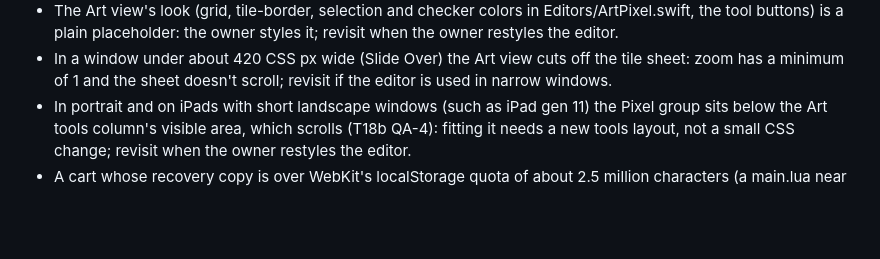
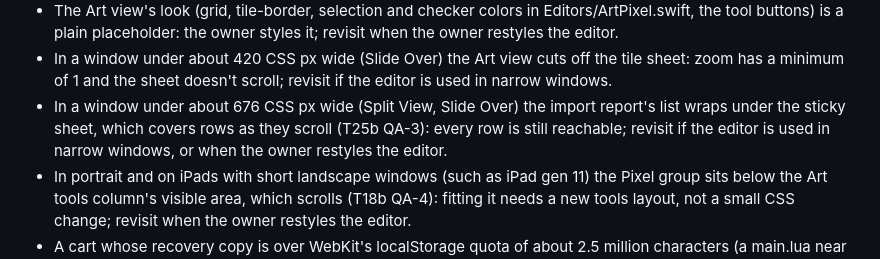
Before and after one commit to YamiDaisuke/fes, a Markdown page: docs/DEBT.md, the part around the change. Rendered like a GitHub page; blank space fills up the shorter version.

Commit message:
Record the import report's narrow-window overlap in DEBT
Co-Authored-By: Claude Opus 5.5 <noreply@anthropic.com>
Claude-Session: https://claude.ai/code/session_01WXsXg4Zc8zjTweP8CF5tL8

```diff
--- a/docs/DEBT.md
+++ b/docs/DEBT.md
@@ -25,6 +25,7 @@ Deliberate shortcuts, one line each: what, why, when to revisit.
 - Files inside an exported .fes are dated 1980-01-01: no calendar without Foundation; revisit if anyone unzips carts and cares.
 - The Art view's look (grid, tile-border, selection and checker colors in Editors/ArtPixel.swift, the tool buttons) is a plain placeholder: the owner styles it; revisit when the owner restyles the editor.
 - In a window under about 420 CSS px wide (Slide Over) the Art view cuts off the tile sheet: zoom has a minimum of 1 and the sheet doesn't scroll; revisit if the editor is used in narrow windows.
+- In a window under about 676 CSS px wide (Split View, Slide Over) the import report's list wraps under the sticky sheet, which covers rows as they scroll (T25b QA-3): every row is still reachable; revisit if the editor is used in narrow windows, or when the owner restyles the editor.
 - In portrait and on iPads with short landscape windows (such as iPad gen 11) the Pixel group sits below the Art tools column's visible area, which scrolls (T18b QA-4): fitting it needs a new tools layout, not a small CSS change; revisit when the owner restyles the editor.
 - A cart whose recovery copy is over WebKit's localStorage quota of about 2.5 million characters (a main.lua near 2.4 MB) gets no copy, and the cart status says so on each edit: localStorage is the only synchronous store (decision 025); revisit with M6 history, or if carts grow that large.
 - The palette editor's 44 px grids are taller than the middle column in landscape on an 11-inch iPad or an iPad mini, and by about 7 px in portrait on an iPad mini (cutting off the bottom row of main colors), so the panel scrolls; in portrait the Art tools column also scrolls (T20 QA, T21 QA-1): fitting both needs a new Art view layout; revisit when the owner restyles the editor.
```
